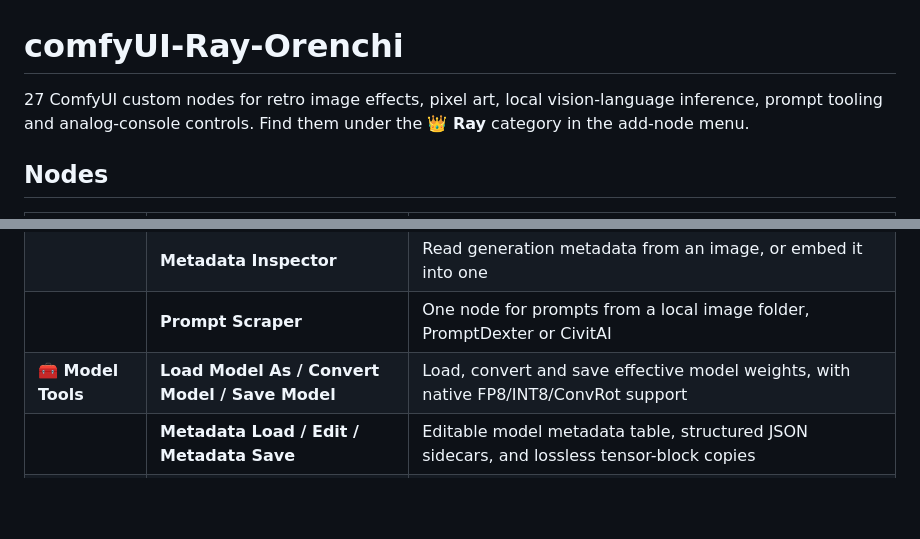
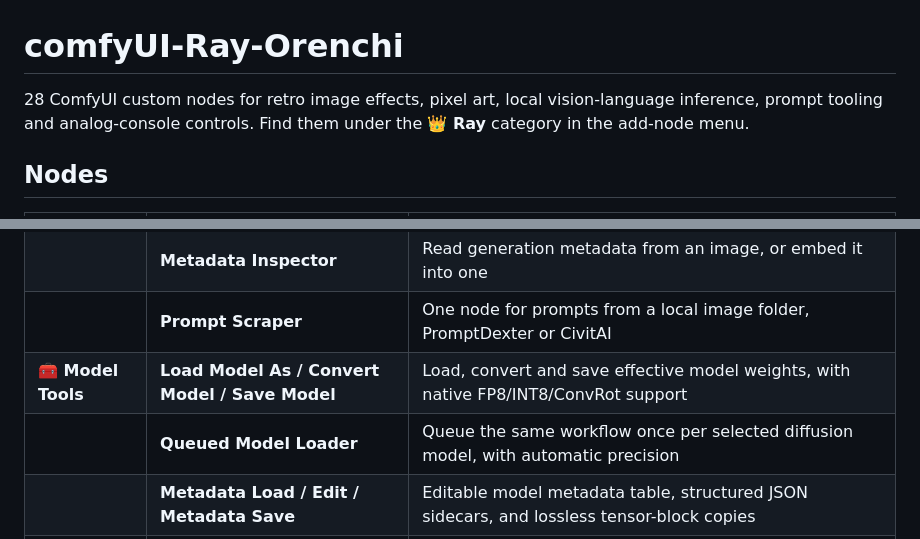
Before and after one commit to MutantSparrow/comfyUI-Ray-Orenchi, a Markdown page: README.md, 2 parts joined by grey strips. Rendered like a GitHub page; blank space fills up the shorter version.

Commit message:
Add queued diffusion model loader

```diff
--- a/README.md
+++ b/README.md
@@ -1,6 +1,6 @@
 # comfyUI-Ray-Orenchi
 
-27 ComfyUI custom nodes for retro image effects, pixel art, local vision-language
+28 ComfyUI custom nodes for retro image effects, pixel art, local vision-language
 inference, prompt tooling and analog-console controls. Find them under the
 **👑 Ray** category in the add-node menu.
 
@@ -26,6 +26,7 @@ inference, prompt tooling and analog-console controls. Find them under the
 | | **Metadata Inspector** | Read generation metadata from an image, or embed it into one |
 | | **Prompt Scraper** | One node for prompts from a local image folder, PromptDexter or CivitAI |
 | **🧰 Model Tools** | **Load Model As / Convert Model / Save Model** | Load, convert and save effective model weights, with native FP8/INT8/ConvRot support |
+| | **Queued Model Loader** | Queue the same workflow once per selected diffusion model, with automatic precision |
 | | **Metadata Load / Edit / Metadata Save** | Editable model metadata table, structured JSON sidecars, and lossless tensor-block copies |
 | | **Model Merge** | Nine seeded merge strategies, component selection and block weights |
 | | **Model Inspector / Model Compare** | Tensor tables, architecture detection and structural comparison |
```
Also changed, not shown: MODEL_TOOLS.md (+31 -1 lines), NODES.md (+22 -0 lines), screenshots/RayQueuedModelLoader.png (added), 8 other files.
